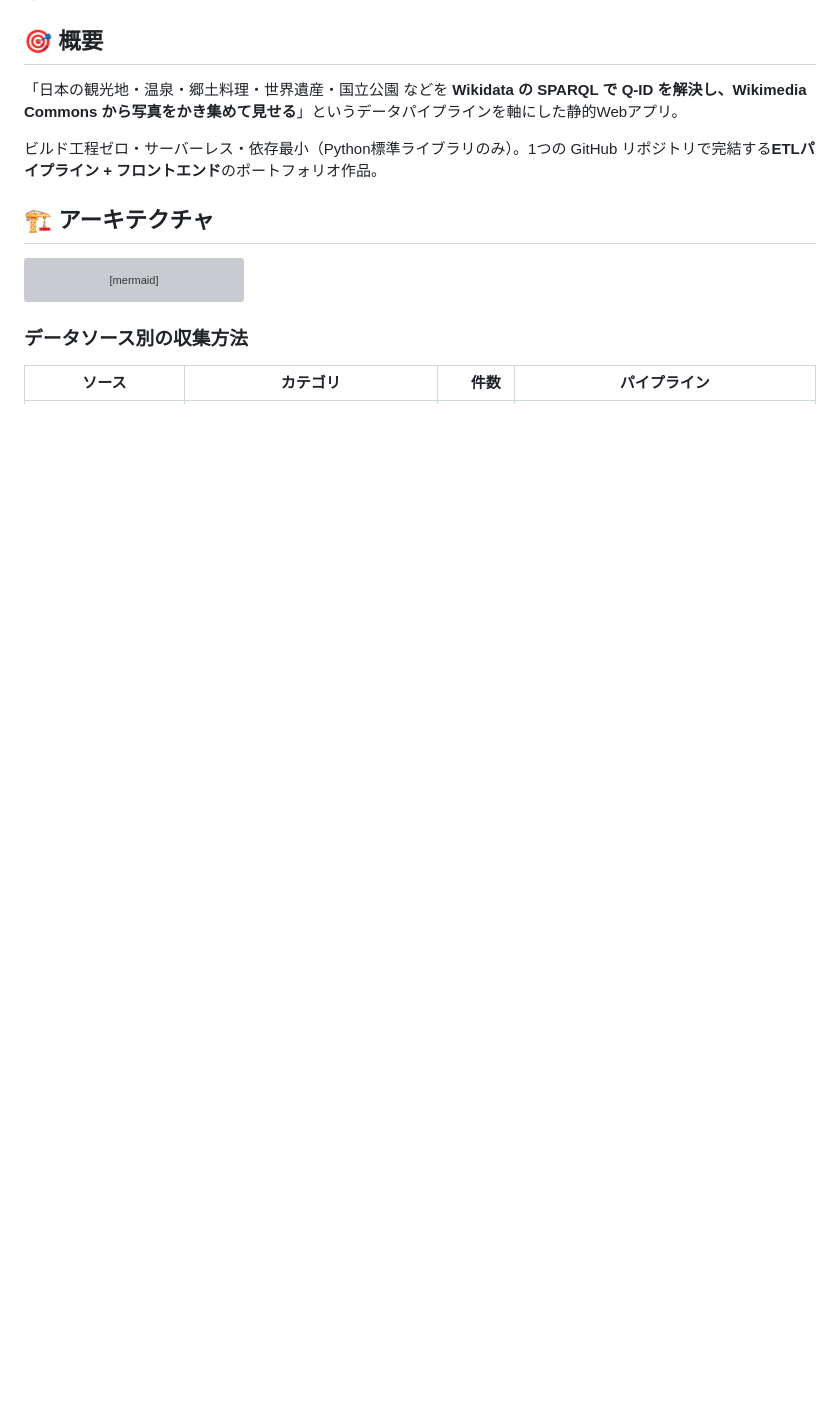
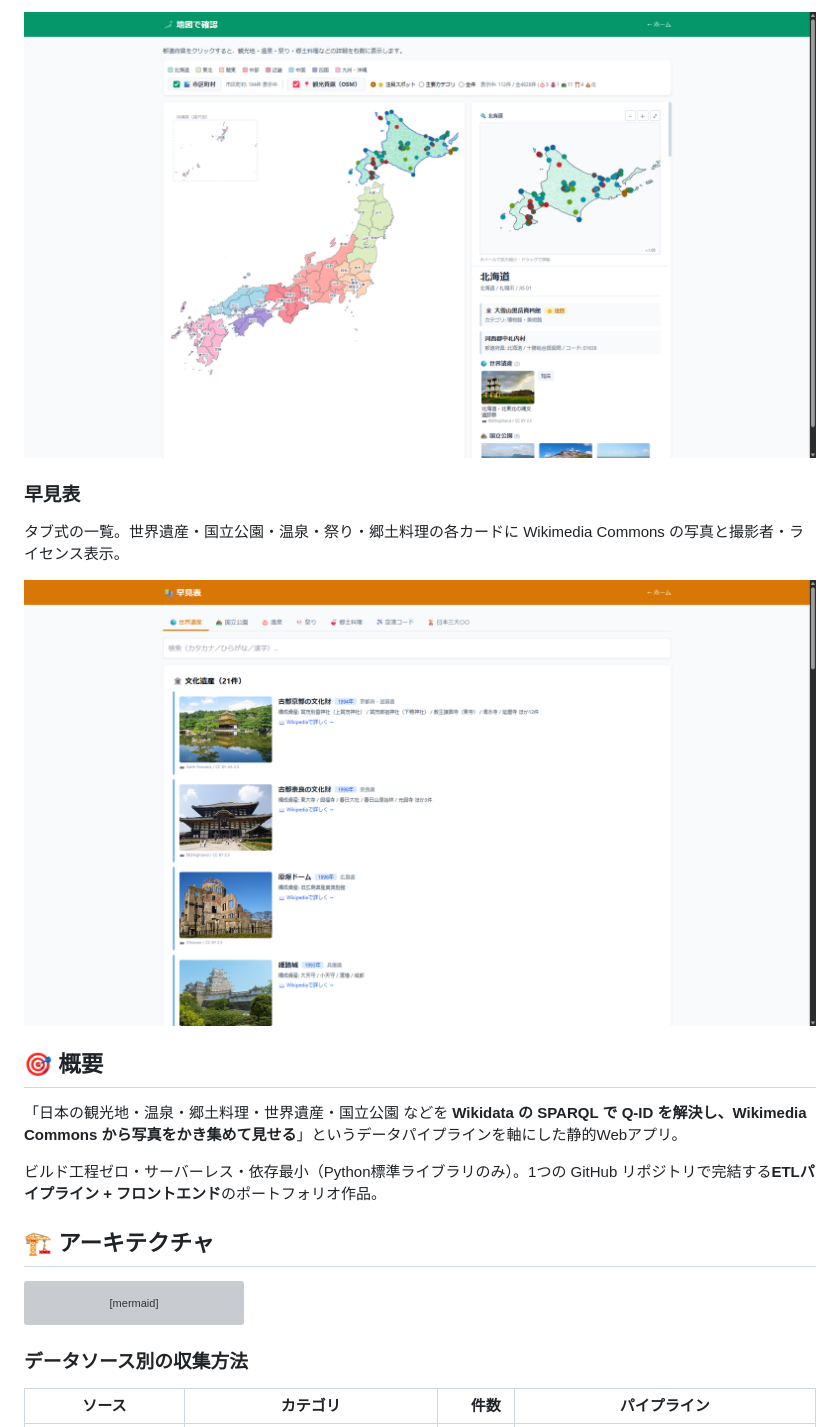
Before and after one commit to cosara22/travel-geography-app, a Markdown page: README.md, the part around the change printed below. GitHub-like rendering; pictures changed too: docs/screenshots/03-map.png (added), docs/screenshots/04-lookup-heritage.png (added); blank space fills up the shorter version; grey boxes are pictures that could not be loaded.

Commit message:
Add screenshots to README

```diff
--- a/README.md
+++ b/README.md
@@ -11,3 +27,9 @@
+![日本地図と詳細パネル](docs/screenshots/03-map.png)
+
+### 早見表
+タブ式の一覧。世界遺産・国立公園・温泉・祭り・郷土料理の各カードに Wikimedia Commons の写真と撮影者・ライセンス表示。
+
+![早見表（世界遺産タブ）](docs/screenshots/04-lookup-heritage.png)
 
 ## 🎯 概要
 
```
Also changed, not shown: other parts of README.md (+16 -0 lines), docs/screenshots/01-home.png (added), docs/screenshots/02-quiz-modes.png (added).
